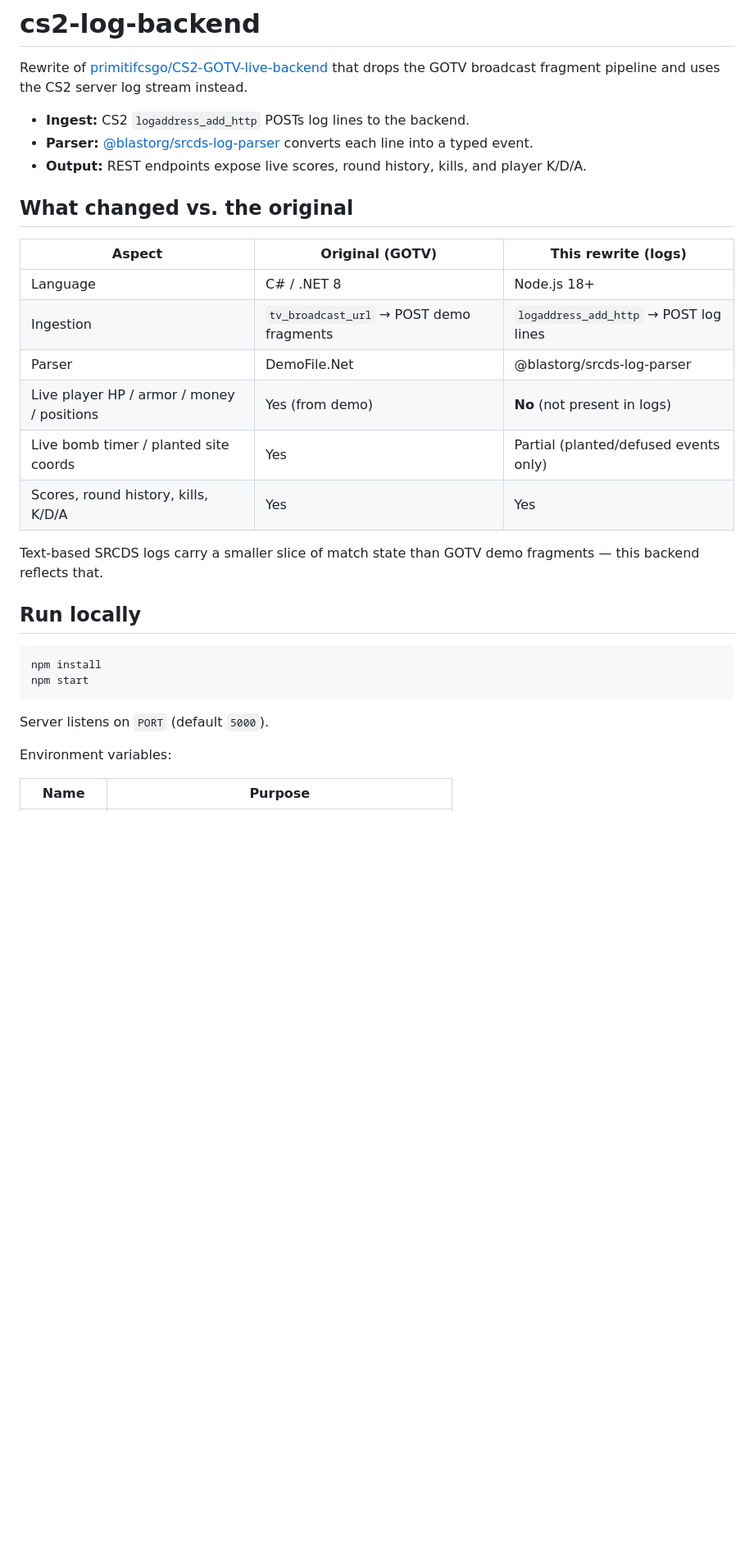
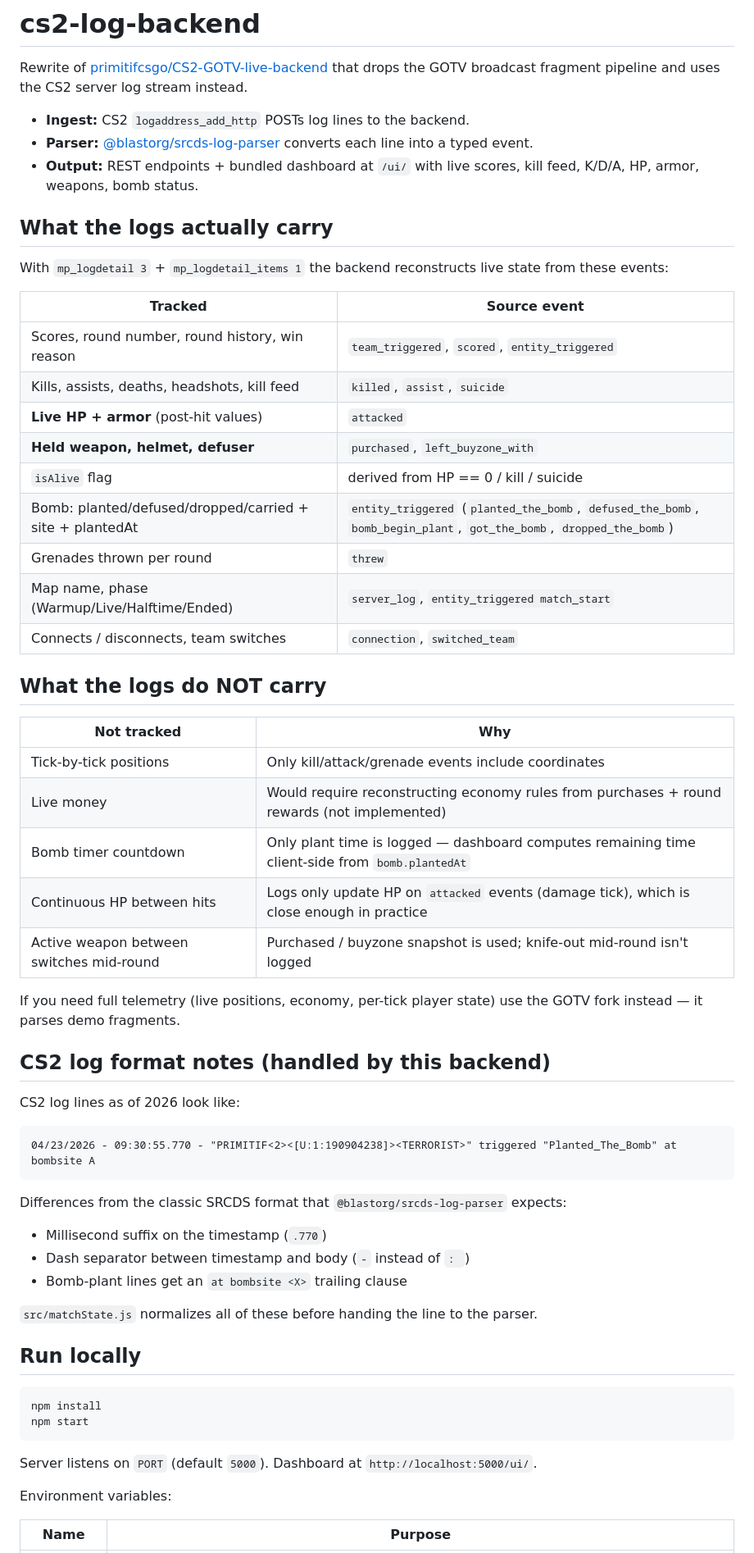
Before and after one commit to primitifcsgo/CS2-logaddress-http, a Markdown page: README.md, the part around one of its changes. Shown at 82% size. Rendered like a GitHub page; blank space fills up the shorter version.

Commit message:
docs: rewrite README to reflect actual tracked fields

````diff
--- a/README.md
+++ b/README.md
@@ -4,20 +4,51 @@ Rewrite of [primitifcsgo/CS2-GOTV-live-backend](https://github.com/primitifcsgo/
 
 - **Ingest:** CS2 `logaddress_add_http` POSTs log lines to the backend.
 - **Parser:** [@blastorg/srcds-log-parser](https://github.com/blastorg/srcds-log-parser) converts each line into a typed event.
-- **Output:** REST endpoints expose live scores, round history, kills, and player K/D/A.
+- **Output:** REST endpoints + bundled dashboard at `/ui/` with live scores, kill feed, K/D/A, HP, armor, weapons, bomb status.
 
-## What changed vs. the original
+## What the logs actually carry
 
-| Aspect | Original (GOTV) | This rewrite (logs) |
-| --- | --- | --- |
-| Language | C# / .NET 8 | Node.js 18+ |
-| Ingestion | `tv_broadcast_url` → POST demo fragments | `logaddress_add_http` → POST log lines |
-| Parser | DemoFile.Net | @blastorg/srcds-log-parser |
-| Live player HP / armor / money / positions | Yes (from demo) | **No** (not present in logs) |
-| Live bomb timer / planted site coords | Yes | Partial (planted/defused events only) |
-| Scores, round history, kills, K/D/A | Yes | Yes |
+With `mp_logdetail 3` + `mp_logdetail_items 1` the backend reconstructs live state from these events:
 
-Text-based SRCDS logs carry a smaller slice of match state than GOTV demo fragments — this backend reflects that.
+| Tracked | Source event |
+| --- | --- |
+| Scores, round number, round history, win reason | `team_triggered`, `scored`, `entity_triggered` |
+| Kills, assists, deaths, headshots, kill feed | `killed`, `assist`, `suicide` |
+| **Live HP + armor** (post-hit values) | `attacked` |
+| **Held weapon, helmet, defuser** | `purchased`, `left_buyzone_with` |
+| `isAlive` flag | derived from HP == 0 / kill / suicide |
+| Bomb: planted/defused/dropped/carried + site + plantedAt | `entity_triggered` (`planted_the_bomb`, `defused_the_bomb`, `bomb_begin_plant`, `got_the_bomb`, `dropped_the_bomb`) |
+| Grenades thrown per round | `threw` |
+| Map name, phase (Warmup/Live/Halftime/Ended) | `server_log`, `entity_triggered match_start` |
+| Connects / disconnects, team switches | `connection`, `switched_team` |
+
+## What the logs do NOT carry
+
+| Not tracked | Why |
+| --- | --- |
+| Tick-by-tick positions | Only kill/attack/grenade events include coordinates |
+| Live money | Would require reconstructing economy rules from purchases + round rewards (not implemented) |
+| Bomb timer countdown | Only plant time is logged — dashboard computes remaining time client-side from `bomb.plantedAt` |
+| Continuous HP between hits | Logs only update HP on `attacked` events (damage tick), which is close enough in practice |
+| Active weapon between switches mid-round | Purchased / buyzone snapshot is used; knife-out mid-round isn't logged |
+
+If you need full telemetry (live positions, economy, per-tick player state) use the GOTV fork instead — it parses demo fragments.
+
+## CS2 log format notes (handled by this backend)
+
+CS2 log lines as of 2026 look like:
+
+```
+04/23/2026 - 09:30:55.770 - "PRIMITIF<2><[U:1:190904238]><TERRORIST>" triggered "Planted_The_Bomb" at bombsite A
+```
+
+Differences from the classic SRCDS format that `@blastorg/srcds-log-parser` expects:
+
+- Millisecond suffix on the timestamp (`.770`)
+- Dash separator between timestamp and body (` - ` instead of `: `)
+- Bomb-plant lines get an `at bombsite <X>` trailing clause
+
+`src/matchState.js` normalizes all of these before handing the line to the parser.
 
 ## Run locally
 
@@ -26,7 +57,7 @@ npm install
 npm start
 ```
 
-Server listens on `PORT` (default `5000`).
+Server listens on `PORT` (default `5000`). Dashboard at `http://localhost:5000/ui/`.
 
 Environment variables:
 
````
Also changed, not shown: other parts of README.md (+28 -23 lines).
